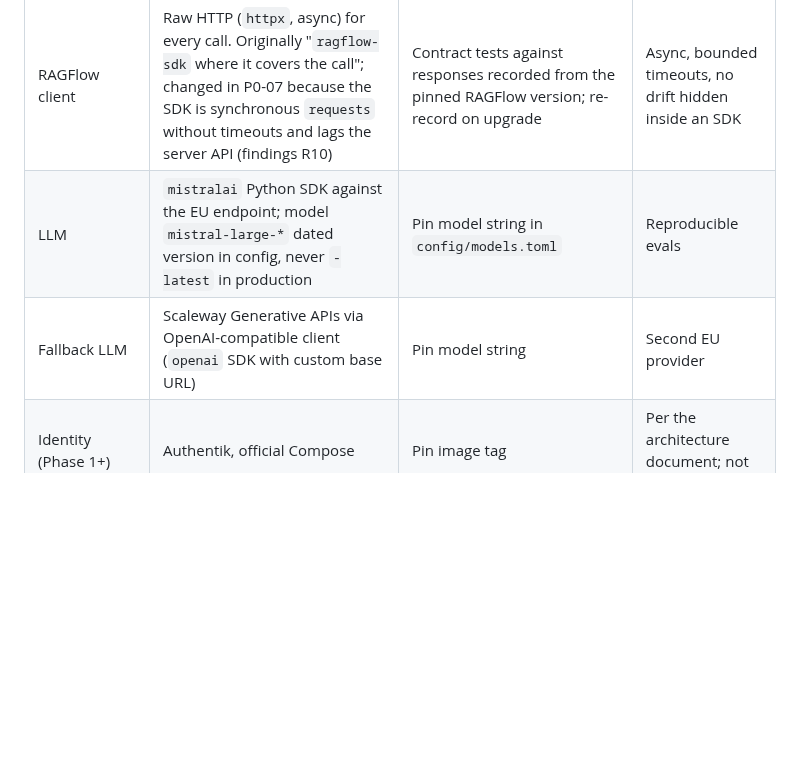
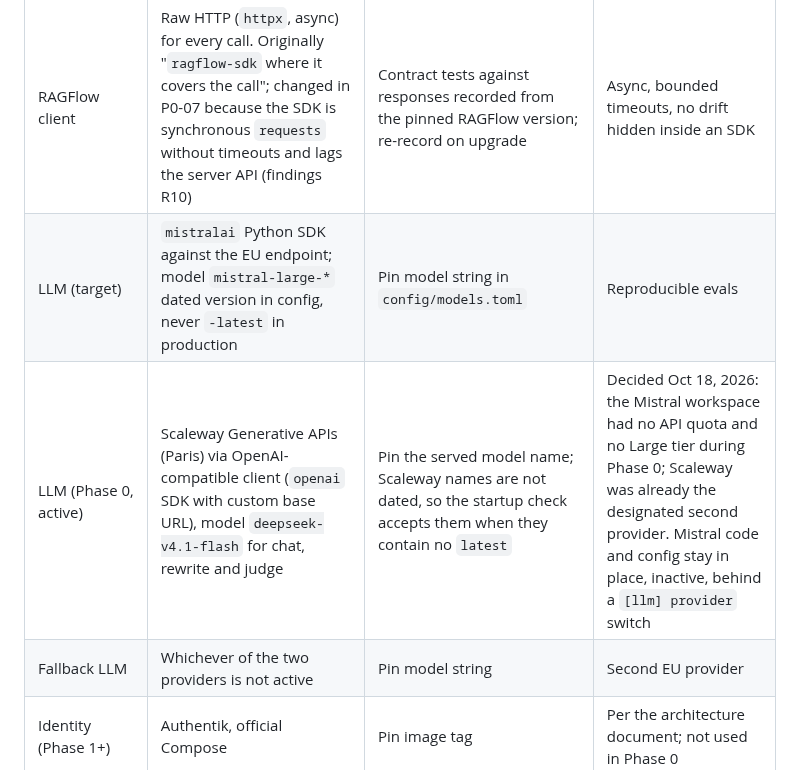
Before and after one commit to pluralfutures/ask.spore, a Markdown page: design/Stack Decision.md, the part around the change. Drawn GitHub-style; blank space fills up the shorter version.

Commit message:
Design: record Phase 0 switch to Scaleway deepseek-v4.1-flash
Mistral workspace had no API quota and no Large tier during Phase 0;
Scaleway Generative APIs (already the designated second EU provider)
is the active provider for Phase 0. Stack Decision, architecture
decisions log and compliance guide updated; Mistral stays the target.

Co-Authored-By: Claude Fable 5.1 <noreply@anthropic.com>
Claude-Session: https://claude.ai/code/session_01HE3YgfYiaF8Qgaf5ZQZxRX

```diff
--- a/design/Stack Decision.md
+++ b/design/Stack Decision.md
@@ -15,8 +15,9 @@ Fixes the technology choices left open in the Platform Architecture & Functional
 | Cache, sessions, rate limits | Redis 7 | Major pinned | Simple; already part of the RAGFlow stack skill set |
 | Retrieval | RAGFlow, official Docker Compose, Elasticsearch backend, bundled embedding model | Pin RAGFlow image tag; record it in `infra/ragflow/VERSION` | Per the architecture document |
 | RAGFlow client | Raw HTTP (`httpx`, async) for every call. Originally "`ragflow-sdk` where it covers the call"; changed in P0-07 because the SDK is synchronous `requests` without timeouts and lags the server API (findings R10) | Contract tests against responses recorded from the pinned RAGFlow version; re-record on upgrade | Async, bounded timeouts, no drift hidden inside an SDK |
-| LLM | `mistralai` Python SDK against the EU endpoint; model `mistral-large-*` dated version in config, never `-latest` in production | Pin model string in `config/models.toml` | Reproducible evals |
-| Fallback LLM | Scaleway Generative APIs via OpenAI-compatible client (`openai` SDK with custom base URL) | Pin model string | Second EU provider |
+| LLM (target) | `mistralai` Python SDK against the EU endpoint; model `mistral-large-*` dated version in config, never `-latest` in production | Pin model string in `config/models.toml` | Reproducible evals |
+| LLM (Phase 0, active) | Scaleway Generative APIs (Paris) via OpenAI-compatible client (`openai` SDK with custom base URL), model `deepseek-v4.1-flash` for chat, rewrite and judge | Pin the served model name; Scaleway names are not dated, so the startup check accepts them when they contain no `latest` | Decided Oct 18, 2026: the Mistral workspace had no API quota and no Large tier during Phase 0; Scaleway was already the designated second provider. Mistral code and config stay in place, inactive, behind a `[llm] provider` switch |
+| Fallback LLM | Whichever of the two providers is not active | Pin model string | Second EU provider |
 | Identity (Phase 1+) | Authentik, official Compose | Pin image tag | Per the architecture document; not used in Phase 0 |
 | Email (Phase 1+) | Scaleway Transactional Email over SMTP | n/a | Sign-in links |
 | Reverse proxy | Caddy | Pin image tag | Automatic TLS, minimal config |
```
Also changed, not shown: design/Compliance & Privacy Design Guide — Multi-Tenant RAG Chatbot (Public Sources Only).md (+2 -0 lines), design/Platform Architecture & Functional Design — Multi-Tenant RAG Chatbot.md (+1 -1 lines).
